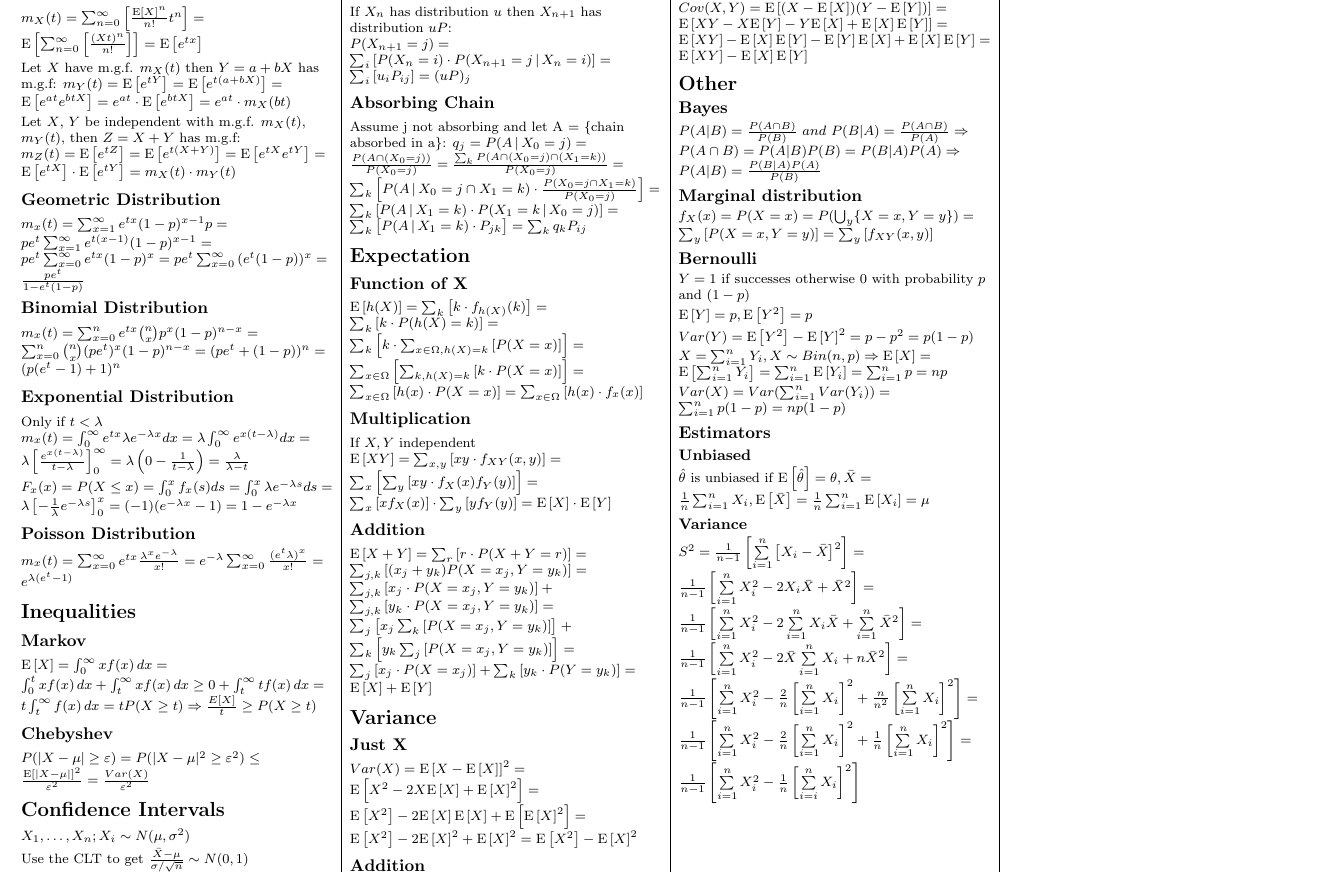
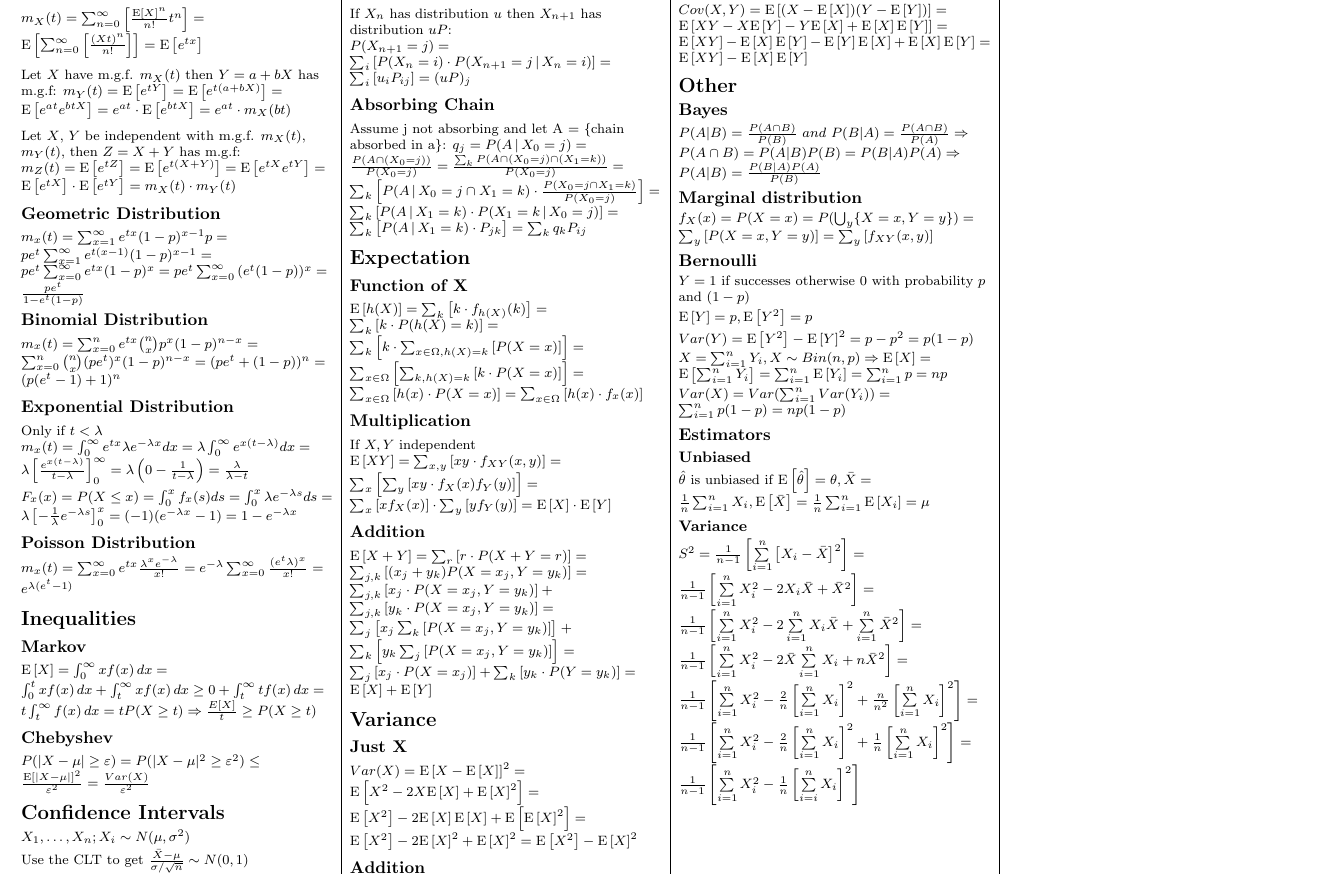
Before and after one commit to daoo/matstat, a LaTeX document (sheet.tex): part of page 2 of 2, cut so that both start at the same text. Compiled offline with pdfLaTeX.

Commit message:
Add some space

```diff
--- a/sheet.tex
+++ b/sheet.tex
@@ -541,7 +541,7 @@ Let \(X, Y\) be independent with m.g.f. \(m_X(t), m_Y(t)\) then \(Z = X + Y\) ha
   m_X(t) = \sum_{n = 0}^{\infty} \left[ \frac{\expect{X}^n}{n!}t^n \right]
          = \expect{\sum_{n = 0}^{\infty} \left[ \frac{(Xt)^n}{n!} \right]}
          = \expect{e^{tx}}
-\end{math} \\[2pt]
+\end{math} \\[6pt]
 Let \(X\) have m.g.f. \(m_X(t)\) then \(Y = a + bX\) has m.g.f:
 \begin{math}
   m_Y(t) = \expect{e^{tY}}
@@ -549,7 +549,7 @@ Let \(X\) have m.g.f. \(m_X(t)\) then \(Y = a + bX\) has m.g.f:
          = \expect{e^{at} e^{btX}}
          = e^{at} \cdot \expect{e^{btX}}
          = e^{at} \cdot m_X(bt)
-\end{math} \\[2pt]
+\end{math} \\[6pt]
 Let \(X\), \(Y\) be independent with m.g.f. \(m_X(t)\), \(m_Y(t)\), then \(Z = X + Y\) has m.g.f:
 \begin{math}
   m_Z(t) = \expect{e^{tZ}}
```
